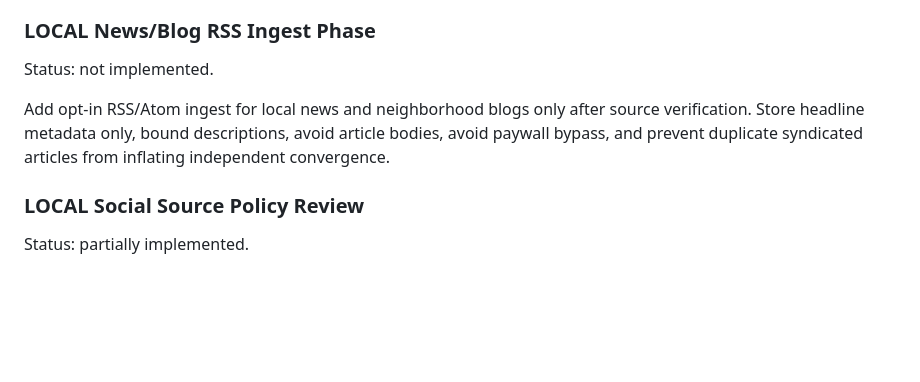
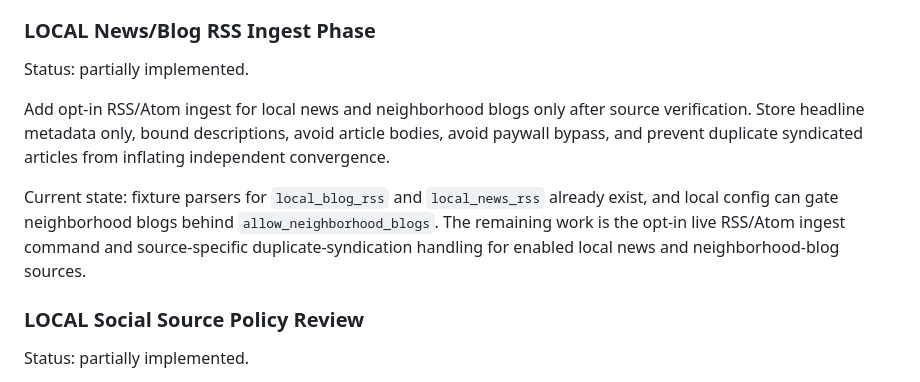
Before and after one commit to joeszilagyi/Console-1701, a Markdown page: BACKLOG.md, the part around the change. Drawn GitHub-style; blank space fills up the shorter version.

```diff
--- a/BACKLOG.md
+++ b/BACKLOG.md
@@ -499,11 +499,16 @@ command. No page-load fetches.
 
 ### LOCAL News/Blog RSS Ingest Phase
 
-Status: not implemented.
+Status: partially implemented.
 
 Add opt-in RSS/Atom ingest for local news and neighborhood blogs only after source verification.
 Store headline metadata only, bound descriptions, avoid article bodies, avoid paywall bypass, and
 prevent duplicate syndicated articles from inflating independent convergence.
+
+Current state: fixture parsers for `local_blog_rss` and `local_news_rss` already exist, and local
+config can gate neighborhood blogs behind `allow_neighborhood_blogs`. The remaining work is the
+opt-in live RSS/Atom ingest command and source-specific duplicate-syndication handling for enabled
+local news and neighborhood-blog sources.
 
 ### LOCAL Social Source Policy Review
 
```
Also changed, not shown: docs/project/LOCAL_NEWS_BLOG_RSS_INGEST_PHASE.md (added, +23 -0 lines).
